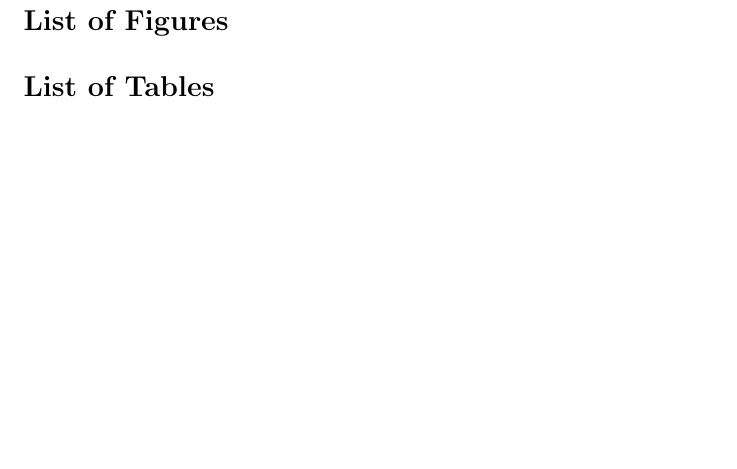
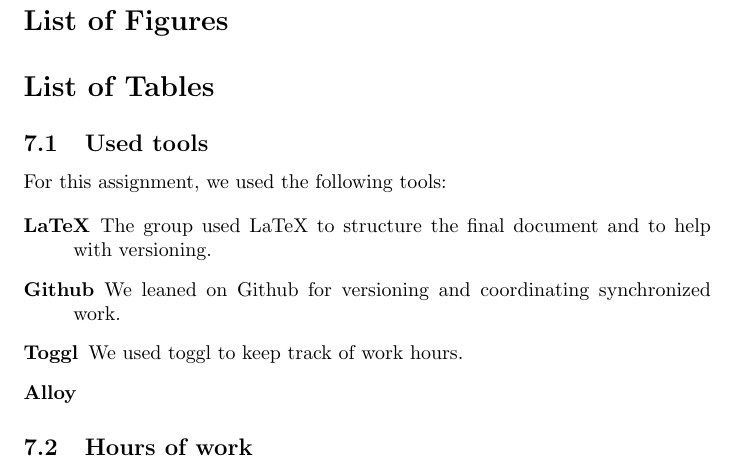
Before and after one commit to archnnj/flowerpowerenjoy, a LaTeX document (RASD/RASD.tex): part of page 10 of 10, cut so that both start at the same text, the shorter picture padded with empty space. Compiled offline with pdfLaTeX.

Commit message:
Added used tools and hours of work subsections in the appendix

```diff
--- a/RASD/RASD.tex
+++ b/RASD/RASD.tex
@@ -124,4 +124,16 @@
 		\listoffigures
 		\listoftables
 
+		\subsection{Used tools}
+		For this assignment, we used the following tools:
+
+		\begin{description}
+			\item [LaTeX] The group used LaTeX to structure the final document and to help with versioning.
+			\item [Github] We leaned on Github for versioning and coordinating synchronized work.
+			\item [Toggl] We used toggl to keep track of work hours.
+			\item [Alloy]
+		\end{description}
+
+		\subsection{Hours of work}
+
 \end{document}
```
Also changed, not shown: RASD/RASD.pdf.
